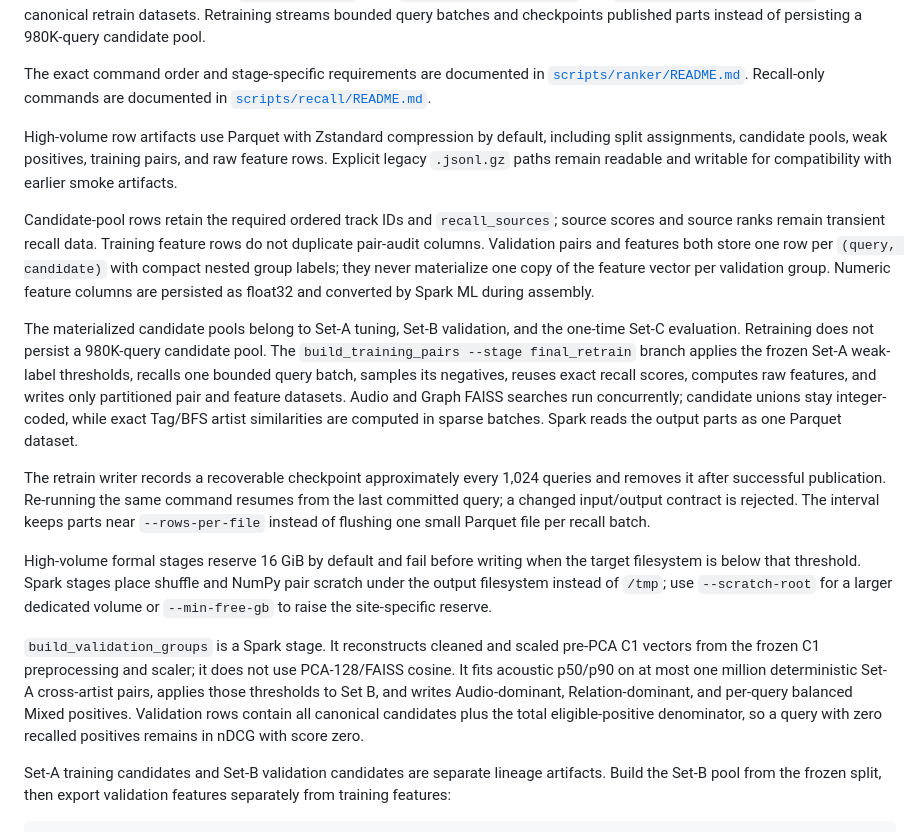
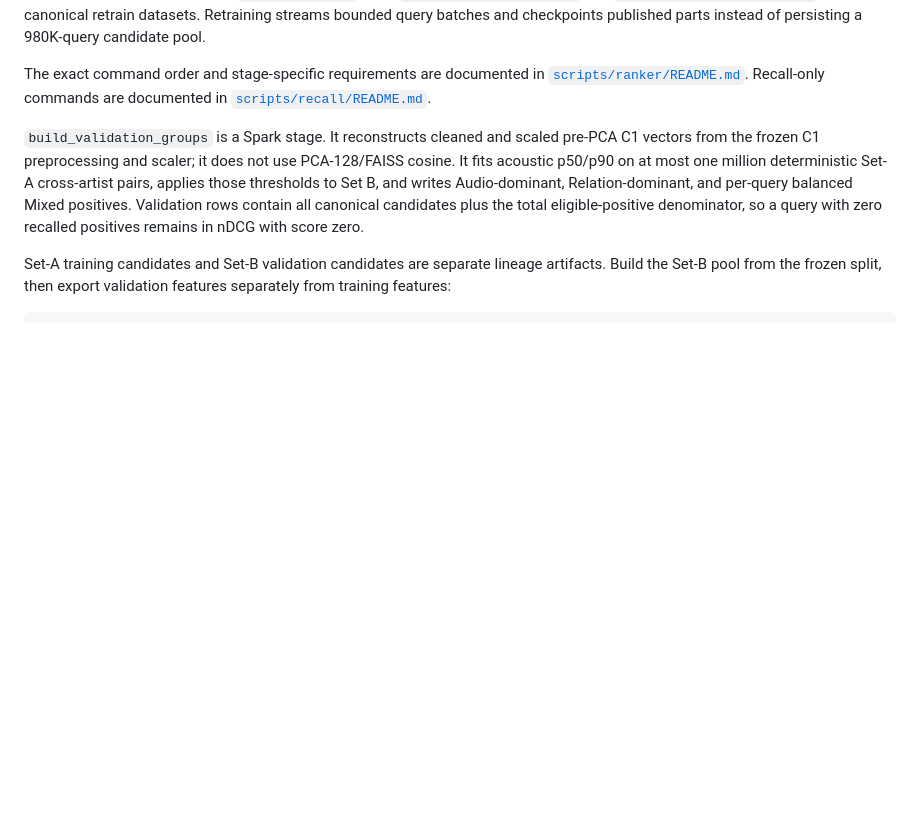
Before and after one commit to EggHeadYao/msd-intelligence, a Markdown page: merlin/inference/README.md, the part around the change. Drawn GitHub-style; blank space fills up the shorter version.

Commit message:
docs: defer storage details to package guides

```diff
--- a/merlin/inference/README.md
+++ b/merlin/inference/README.md
@@ -95,41 +95,6 @@ published parts instead of persisting a 980K-query candidate pool.
 The exact command order and stage-specific requirements are documented in
 [`scripts/ranker/README.md`](scripts/ranker/README.md). Recall-only commands are
 documented in [`scripts/recall/README.md`](scripts/recall/README.md).
-
-High-volume row artifacts use Parquet with Zstandard compression by default,
-including split assignments, candidate pools, weak positives, training pairs,
-and raw feature rows. Explicit legacy `.jsonl.gz` paths remain readable and
-writable for compatibility with earlier smoke artifacts.
-
-Candidate-pool rows retain the required ordered track IDs and
-`recall_sources`; source scores and source ranks remain transient recall data.
-Training feature rows do not duplicate pair-audit columns. Validation pairs and
-features both store one row per `(query, candidate)` with compact nested group
-labels; they never materialize one copy of the feature vector per validation
-group. Numeric feature columns are persisted as float32 and converted by Spark
-ML during assembly.
-
-The materialized candidate pools belong to Set-A tuning, Set-B validation, and
-the one-time Set-C evaluation. Retraining does not persist a 980K-query
-candidate pool. The `build_training_pairs --stage final_retrain` branch applies
-the frozen Set-A
-weak-label thresholds, recalls one bounded query batch, samples its negatives,
-reuses exact recall scores, computes raw features, and writes only partitioned
-pair and feature datasets. Audio and Graph FAISS searches run concurrently;
-candidate unions stay integer-coded, while exact Tag/BFS artist similarities are
-computed in sparse batches. Spark reads the output parts as one Parquet dataset.
-
-The retrain writer records a recoverable checkpoint approximately every
-1,024 queries and removes it after successful publication. Re-running the same
-command resumes from the last committed query; a changed input/output contract is
-rejected. The interval keeps parts near `--rows-per-file` instead of flushing one
-small Parquet file per recall batch.
-
-High-volume formal stages reserve 16 GiB by default and fail before writing
-when the target filesystem is below that threshold. Spark stages place shuffle
-and NumPy pair scratch under the output filesystem instead of `/tmp`; use
-`--scratch-root` for a larger dedicated volume or `--min-free-gb` to raise the
-site-specific reserve.
 
 `build_validation_groups` is a Spark stage. It reconstructs cleaned and scaled
 pre-PCA C1 vectors from the frozen C1 preprocessing and scaler; it does not use
```
